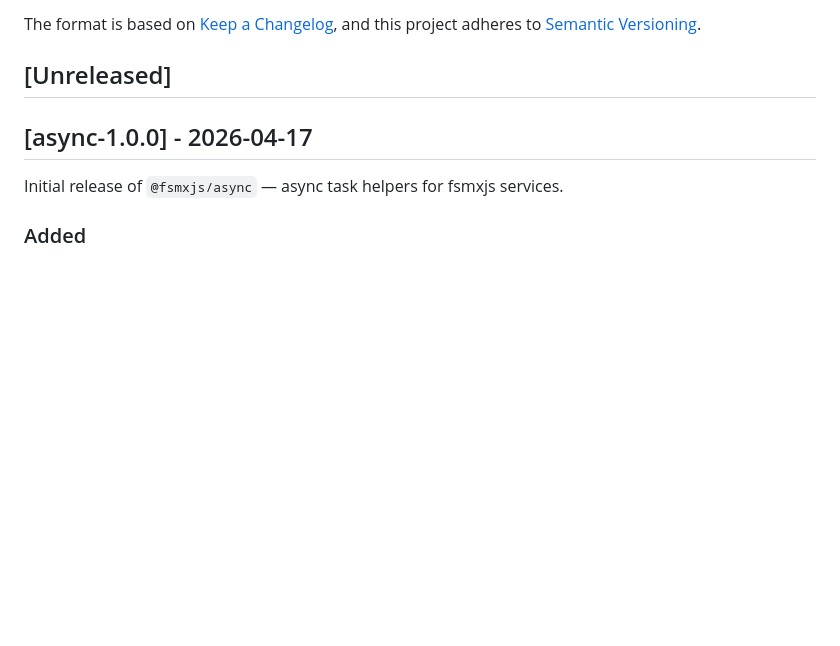
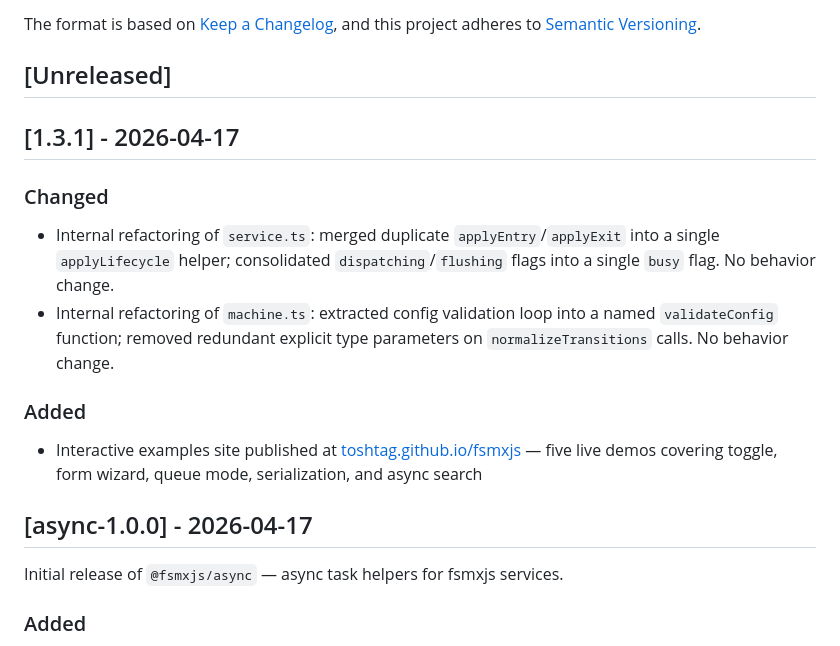
Before and after one commit to toshtag/fsmxjs, a Markdown page: CHANGELOG.md, the part around the change. GitHub-like rendering; blank space fills up the shorter version.

Commit message:
docs(changelog): add v1.3.1 release notes

```diff
--- a/CHANGELOG.md
+++ b/CHANGELOG.md
@@ -6,6 +6,17 @@ The format is based on [Keep a Changelog](https://keepachangelog.com/en/1.0.0/),
 and this project adheres to [Semantic Versioning](https://semver.org/spec/v2.0.0.html).
 
 ## [Unreleased]
+
+## [1.3.1] - 2026-04-17
+
+### Changed
+
+- Internal refactoring of `service.ts`: merged duplicate `applyEntry`/`applyExit` into a single `applyLifecycle` helper; consolidated `dispatching`/`flushing` flags into a single `busy` flag. No behavior change.
+- Internal refactoring of `machine.ts`: extracted config validation loop into a named `validateConfig` function; removed redundant explicit type parameters on `normalizeTransitions` calls. No behavior change.
+
+### Added
+
+- Interactive examples site published at [toshtag.github.io/fsmxjs](https://toshtag.github.io/fsmxjs/) — five live demos covering toggle, form wizard, queue mode, serialization, and async search
 
 ## [async-1.0.0] - 2026-04-17
 
```
